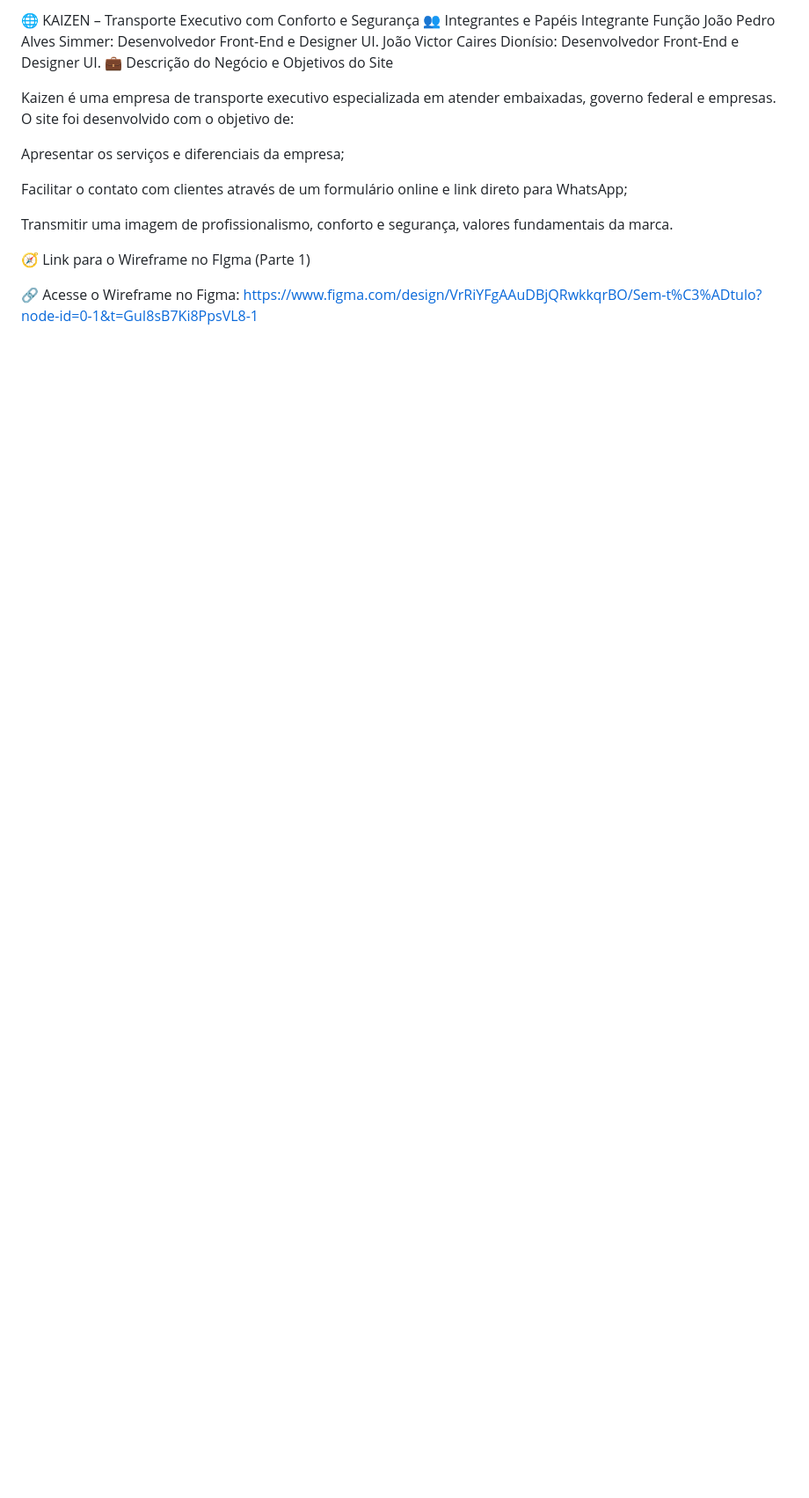
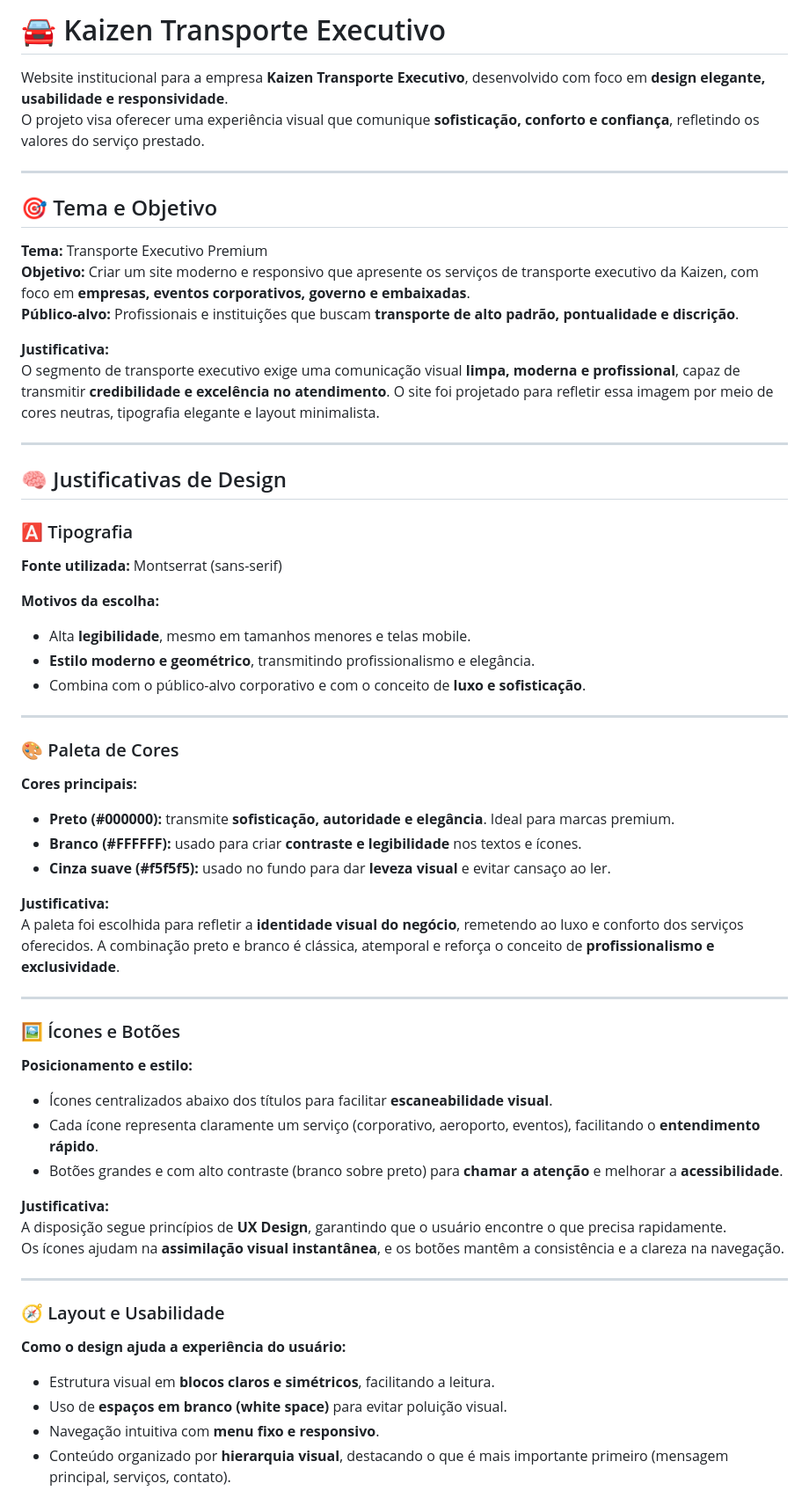
Before and after one commit to joaopsimmer02-creator/kaizen, a Markdown page: README.md, the part around one of its changes. Shown at 88% size. Rendered like a GitHub page; blank space fills up the shorter version.

```diff
--- a/README.md
+++ b/README.md
@@ -1,19 +1,62 @@
-🌐 KAIZEN – Transporte Executivo com Conforto e Segurança
-👥 Integrantes e Papéis
-Integrante	Função
-João Pedro Alves Simmer:	Desenvolvedor Front-End e Designer UI.
-João Victor Caires Dionísio: Desenvolvedor Front-End e Designer UI.
-💼 Descrição do Negócio e Objetivos do Site
+# 🚘 Kaizen Transporte Executivo
 
-Kaizen é uma empresa de transporte executivo especializada em atender embaixadas, governo federal e empresas.
-O site foi desenvolvido com o objetivo de:
+Website institucional para a empresa **Kaizen Transporte Executivo**, desenvolvido com foco em **design elegante, usabilidade e responsividade**.
+O projeto visa oferecer uma experiência visual que comunique **sofisticação, conforto e confiança**, refletindo os valores do serviço prestado.
 
-Apresentar os serviços e diferenciais da empresa;
+---
 
-Facilitar o contato com clientes através de um formulário online e link direto para WhatsApp;
+## 🎯 Tema e Objetivo
 
-Transmitir uma imagem de profissionalismo, conforto e segurança, valores fundamentais da marca.
+**Tema:** Transporte Executivo Premium
+**Objetivo:** Criar um site moderno e responsivo que apresente os serviços de transporte executivo da Kaizen, com foco em **empresas, eventos corporativos, governo e embaixadas**.
+**Público-alvo:** Profissionais e instituições que buscam **transporte de alto padrão, pontualidade e discrição**.
 
-🧭 Link para o Wireframe no FIgma (Parte 1)
+**Justificativa:**
+O segmento de transporte executivo exige uma comunicação visual **limpa, moderna e profissional**, capaz de transmitir **credibilidade e excelência no atendimento**. O site foi projetado para refletir essa imagem por meio de cores neutras, tipografia elegante e layout minimalista.
 
-🔗 Acesse o Wireframe no Figma: https://www.figma.com/design/VrRiYFgAAuDBjQRwkkqrBO/Sem-t%C3%ADtulo?node-id=0-1&t=GuI8sB7Ki8PpsVL8-1
+---
+
+## 🧠 Justificativas de Design
+
+### 🅰️ Tipografia
+**Fonte utilizada:** Montserrat (sans-serif)
+
+**Motivos da escolha:**
+- Alta **legibilidade**, mesmo em tamanhos menores e telas mobile.
+- **Estilo moderno e geométrico**, transmitindo profissionalismo e elegância.
+- Combina com o público-alvo corporativo e com o conceito de **luxo e sofisticação**.
+
+---
+
+### 🎨 Paleta de Cores
+**Cores principais:**
+- **Preto (#000000):** transmite **sofisticação, autoridade e elegância**. Ideal para marcas premium.
+- **Branco (#FFFFFF):** usado para criar **contraste e legibilidade** nos textos e ícones.
+- **Cinza suave (#f5f5f5):** usado no fundo para dar **leveza visual** e evitar cansaço ao ler.
+
+**Justificativa:**
+A paleta foi escolhida para refletir a **identidade visual do negócio**, remetendo ao luxo e conforto dos serviços oferecidos. A combinação preto e branco é clássica, atemporal e reforça o conceito de **profissionalismo e exclusividade**.
+
+---
+
+### 🖼️ Ícones e Botões
+
+**Posicionamento e estilo:**
+- Ícones centralizados abaixo dos títulos para facilitar **escaneabilidade visual**.
+- Cada ícone representa claramente um serviço (corporativo, aeroporto, eventos), facilitando o **entendimento rápido**.
+- Botões grandes e com alto contraste (branco sobre preto) para **chamar a atenção** e melhorar a **acessibilidade**.
+
+**Justificativa:**
+A disposição segue princípios de **UX Design**, garantindo que o usuário encontre o que precisa rapidamente.
+Os ícones ajudam na **assimilação visual instantânea**, e os botões mantêm a consistência e a clareza na navegação.
+
+---
+
+### 🧭 Layout e Usabilidade
+
+**Como o design ajuda a experiência do usuário:**
+- Estrutura visual em **blocos claros e simétricos**, facilitando a leitura.
+- Uso de **espaços em branco (white space)** para evitar poluição visual.
+- Navegação intuitiva com **menu fixo e responsivo**.
+- Conteúdo organizado por **hierarquia visual**, destacando o que é mais importante primeiro (mensagem principal, serviços, contato).
+
```
Also changed, not shown: other parts of README.md (+61 -96 lines).
